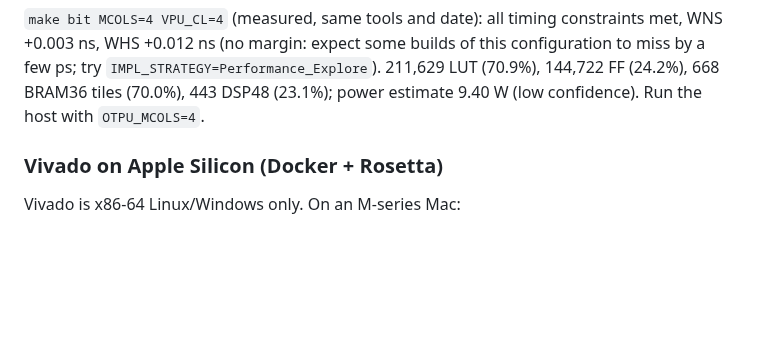
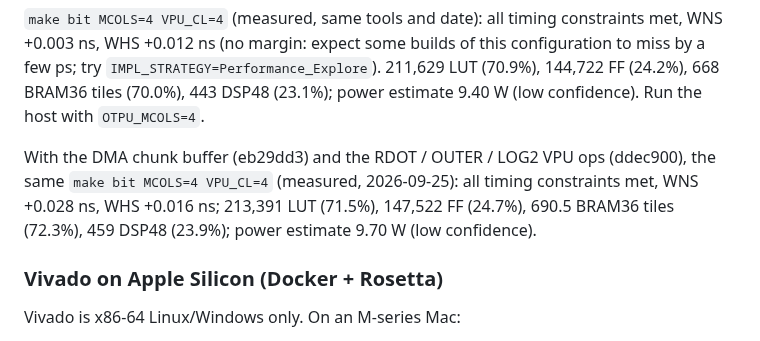
Before and after one commit to FeSens/openTPU, a Markdown page: docs/board.md, the part around the change. GitHub-like rendering; blank space fills up the shorter version.

Commit message:
board.md: 4&4 with the DMA chunk buffer and the new VPU ops closes timing at 100 MHz (WNS +0.028 ns)

```diff
--- a/docs/board.md
+++ b/docs/board.md
@@ -51,6 +51,11 @@ in Docker on a 16 GB Apple Silicon Mac (4 jobs ran out of memory).
 ps; try `IMPL_STRATEGY=Performance_Explore`). 211,629 LUT (70.9%), 144,722 FF (24.2%), 668 BRAM36
 tiles (70.0%), 443 DSP48 (23.1%); power estimate 9.40 W (low confidence). Run the host with
 `OTPU_MCOLS=4`.
+
+With the DMA chunk buffer (eb29dd3) and the RDOT / OUTER / LOG2 VPU ops (ddec900), the same
+`make bit MCOLS=4 VPU_CL=4` (measured, 2026-09-25): all timing constraints met, WNS +0.028 ns,
+WHS +0.016 ns; 213,391 LUT (71.5%), 147,522 FF (24.7%), 690.5 BRAM36 tiles (72.3%), 459 DSP48
+(23.9%); power estimate 9.70 W (low confidence).
 
 ### Vivado on Apple Silicon (Docker + Rosetta)
 
```
